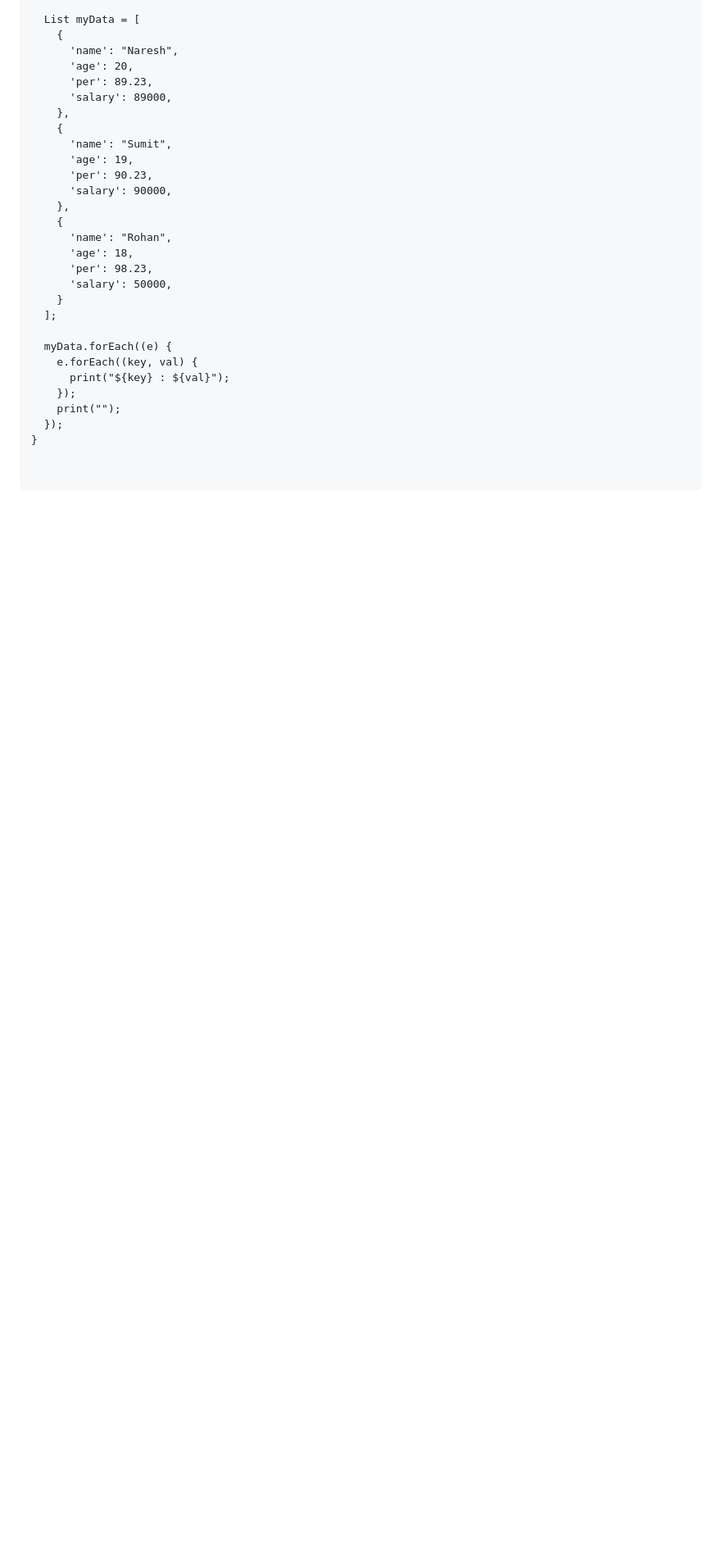
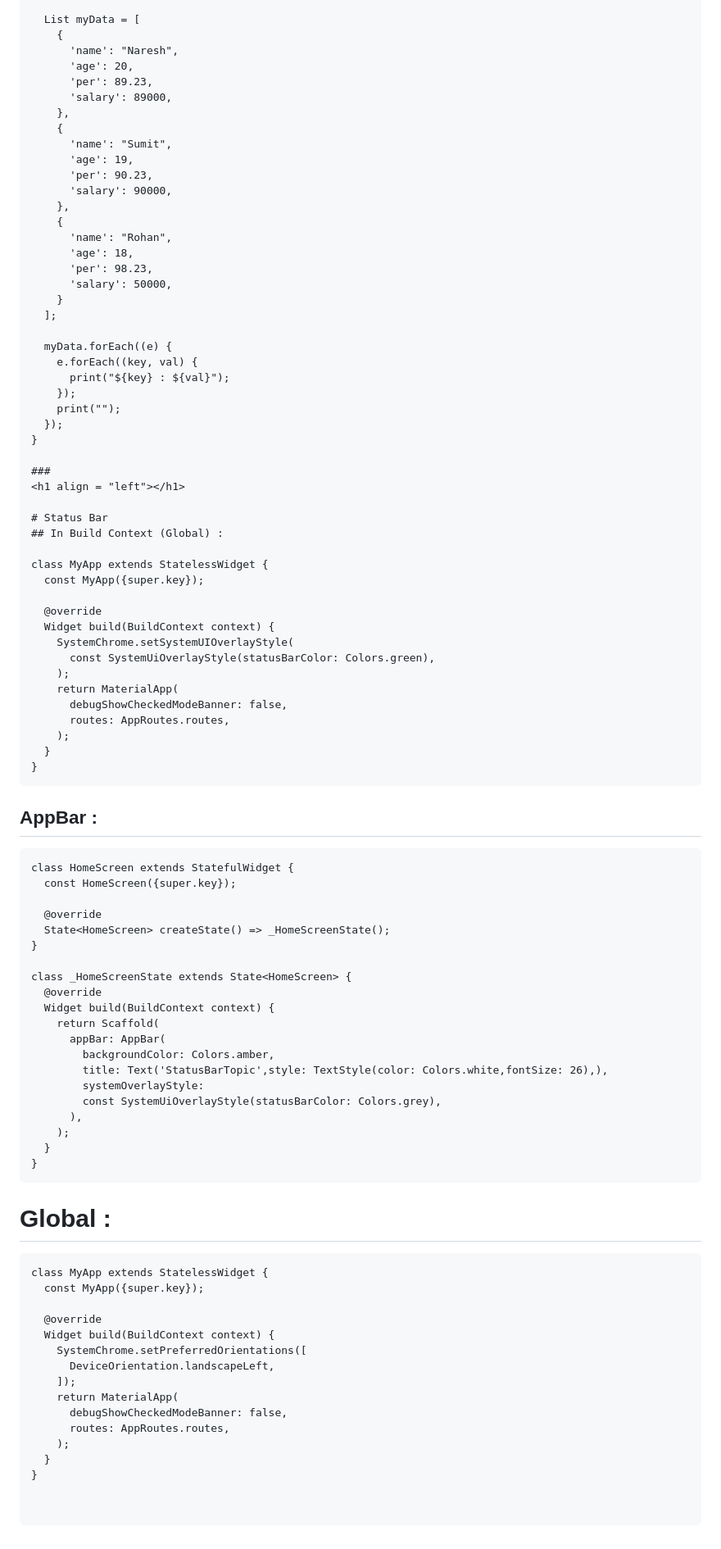
Before and after one commit to Nikks27/resume_app_daily_task, a Markdown page: README.md, the part around the change. Shown: that part at 82% size. Rendered like a GitHub page; blank space fills up the shorter version.

````diff
--- a/README.md
+++ b/README.md
@@ -230,3 +230,66 @@ void main() {
     print("");
   });
 }
+
+###
+<h1 align = "left"></h1>
+
+# Status Bar
+## In Build Context (Global) :
+
+class MyApp extends StatelessWidget {
+  const MyApp({super.key});
+
+  @override
+  Widget build(BuildContext context) {
+    SystemChrome.setSystemUIOverlayStyle(
+      const SystemUiOverlayStyle(statusBarColor: Colors.green),
+    );
+    return MaterialApp(
+      debugShowCheckedModeBanner: false,
+      routes: AppRoutes.routes,
+    );
+  }
+}
+```
+
+##  AppBar :
+```
+class HomeScreen extends StatefulWidget {
+  const HomeScreen({super.key});
+
+  @override
+  State<HomeScreen> createState() => _HomeScreenState();
+}
+
+class _HomeScreenState extends State<HomeScreen> {
+  @override
+  Widget build(BuildContext context) {
+    return Scaffold(
+      appBar: AppBar(
+        backgroundColor: Colors.amber,
+        title: Text('StatusBarTopic',style: TextStyle(color: Colors.white,fontSize: 26),),
+        systemOverlayStyle:
+        const SystemUiOverlayStyle(statusBarColor: Colors.grey),
+      ),
+    );
+  }
+}
+```
+
+# Global :
+```
+class MyApp extends StatelessWidget {
+  const MyApp({super.key});
+
+  @override
+  Widget build(BuildContext context) {
+    SystemChrome.setPreferredOrientations([
+      DeviceOrientation.landscapeLeft,
+    ]);
+    return MaterialApp(
+      debugShowCheckedModeBanner: false,
+      routes: AppRoutes.routes,
+    );
+  }
+}
````
